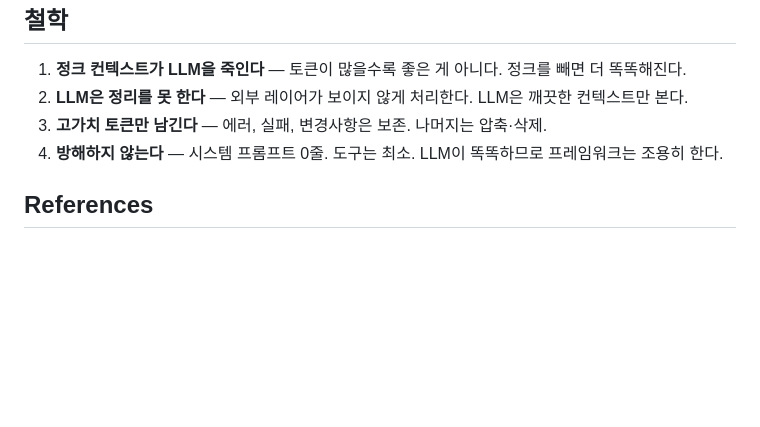
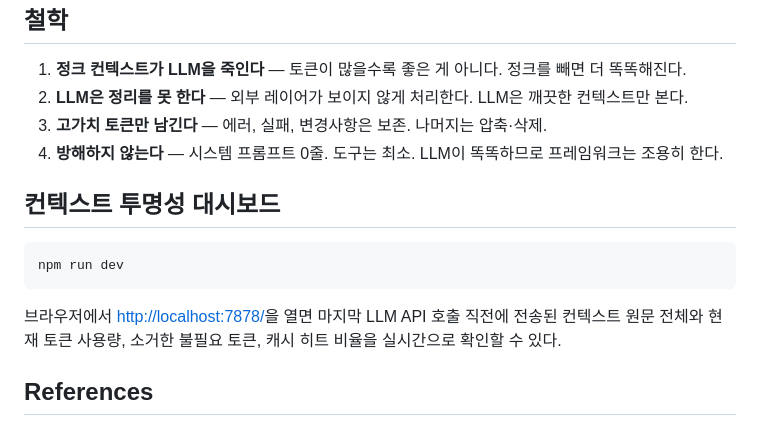
Before and after one commit to pinion05/inline-agent, a Markdown page: README.md, the part around the change. Rendered like a GitHub page; blank space fills up the shorter version.

Commit message:
docs: document context dashboard

````diff
--- a/README.md
+++ b/README.md
@@ -100,6 +100,14 @@ AgentDiet가 LLM에게 `erase` 도구를 줬다.
 3. **고가치 토큰만 남긴다** — 에러, 실패, 변경사항은 보존. 나머지는 압축·삭제.
 4. **방해하지 않는다** — 시스템 프롬프트 0줄. 도구는 최소. LLM이 똑똑하므로 프레임워크는 조용히 한다.
 
+## 컨텍스트 투명성 대시보드
+
+```bash
+npm run dev
+```
+
+브라우저에서 [http://localhost:7878/](http://localhost:7878/)을 열면 마지막 LLM API 호출 직전에 전송된 컨텍스트 원문 전체와 현재 토큰 사용량, 소거한 불필요 토큰, 캐시 히트 비율을 실시간으로 확인할 수 있다.
+
 ## References
 
 - Xiao et al., *"Reducing Cost of LLM Agents with Trajectory Reduction"*, FSE 2026 — 트레이토리 쓰레기 분석, 40~60% 토큰 절감, LLM 자기 정리 불가 증명 · [arxiv.org/abs/2509.23586](https://arxiv.org/abs/2509.23586)
````
